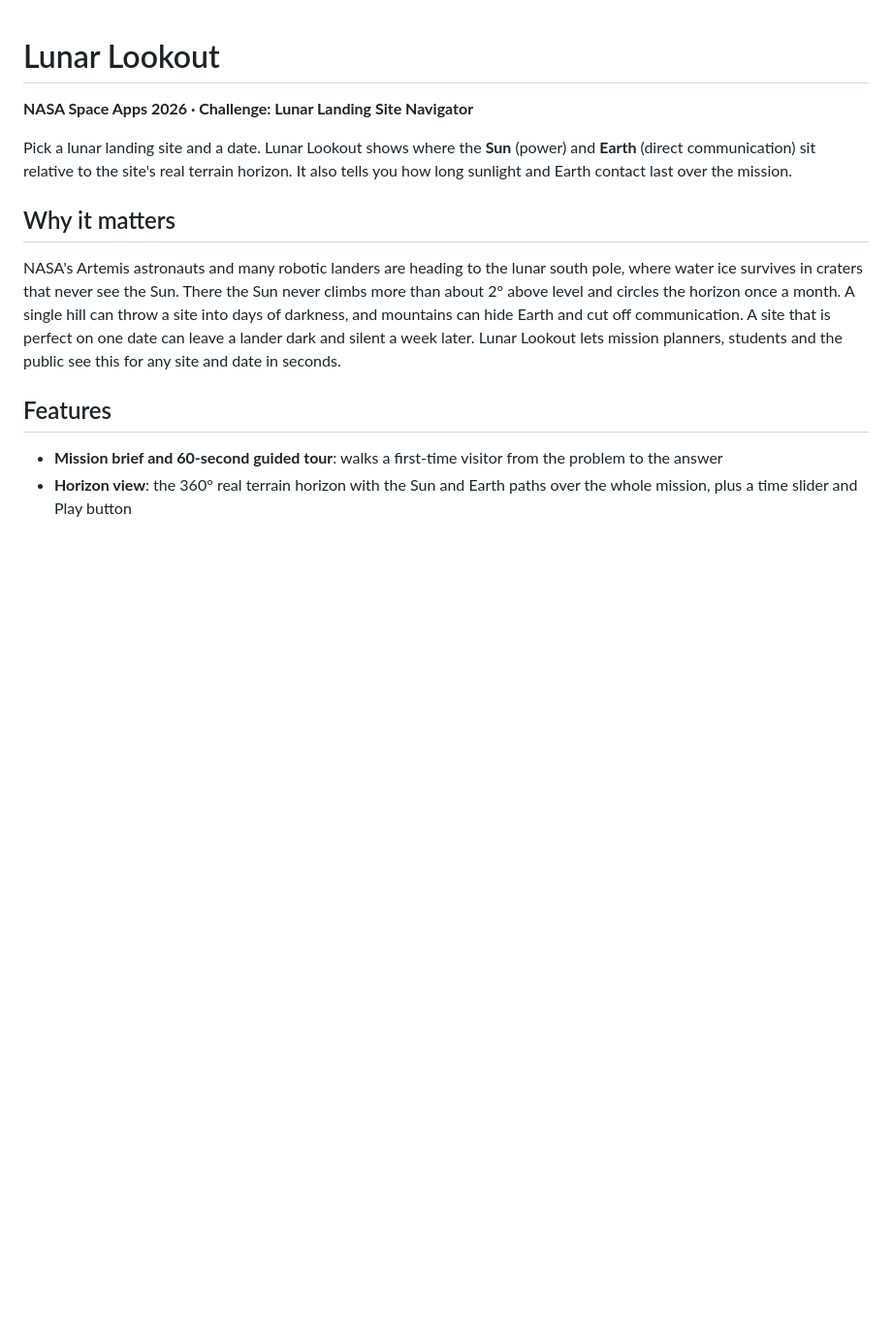
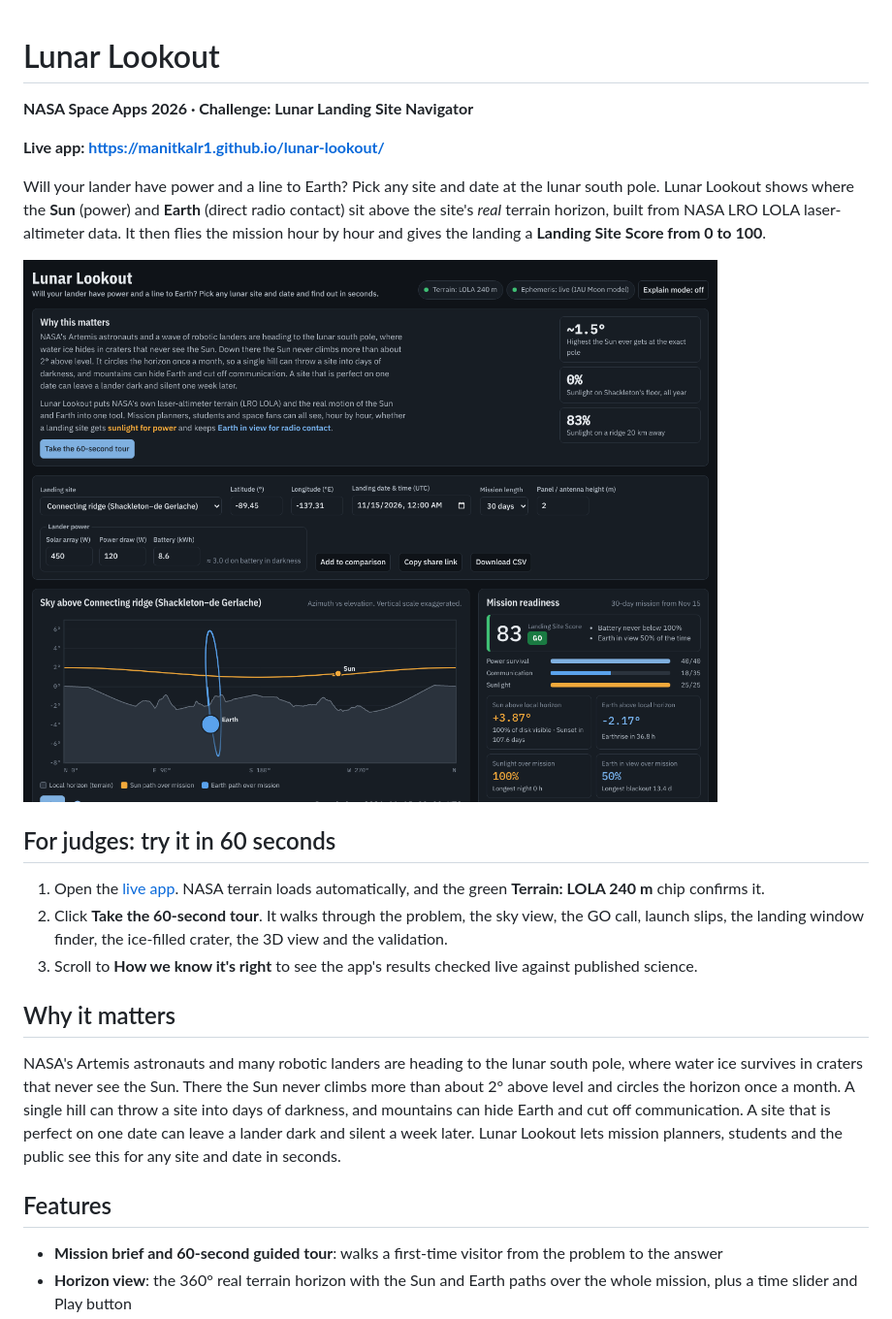
Before and after one commit to manitkalr1/lunar-lookout, a Markdown page: README.md, the part around one of its changes. Shown at 97% size. GitHub-like rendering; pictures changed too: docs/hero.png (added); blank space fills up the shorter version.

```diff
--- a/README.md
+++ b/README.md
@@ -2,7 +2,17 @@
 
 **NASA Space Apps 2026 · Challenge: Lunar Landing Site Navigator**
 
-Pick a lunar landing site and a date. Lunar Lookout shows where the **Sun** (power) and **Earth** (direct communication) sit relative to the site's real terrain horizon. It also tells you how long sunlight and Earth contact last over the mission.
+**Live app: https://manitkalr1.github.io/lunar-lookout/**
+
+Will your lander have power and a line to Earth? Pick any site and date at the lunar south pole. Lunar Lookout shows where the **Sun** (power) and **Earth** (direct radio contact) sit above the site's *real* terrain horizon, built from NASA LRO LOLA laser-altimeter data. It then flies the mission hour by hour and gives the landing a **Landing Site Score from 0 to 100**.
+
+![Lunar Lookout: sky above the connecting ridge and mission readiness](docs/hero.png)
+
+## For judges: try it in 60 seconds
+
+1. Open the [live app](https://manitkalr1.github.io/lunar-lookout/). NASA terrain loads automatically, and the green **Terrain: LOLA 240 m** chip confirms it.
+2. Click **Take the 60-second tour**. It walks through the problem, the sky view, the GO call, launch slips, the landing window finder, the ice-filled crater, the 3D view and the validation.
+3. Scroll to **How we know it's right** to see the app's results checked live against published science.
 
 ## Why it matters
 
```
Also changed, not shown: other parts of README.md (+30 -5 lines), docs/3d.png (added), docs/heatmap.png (added), docs/preview.png (added), 14 other files.
